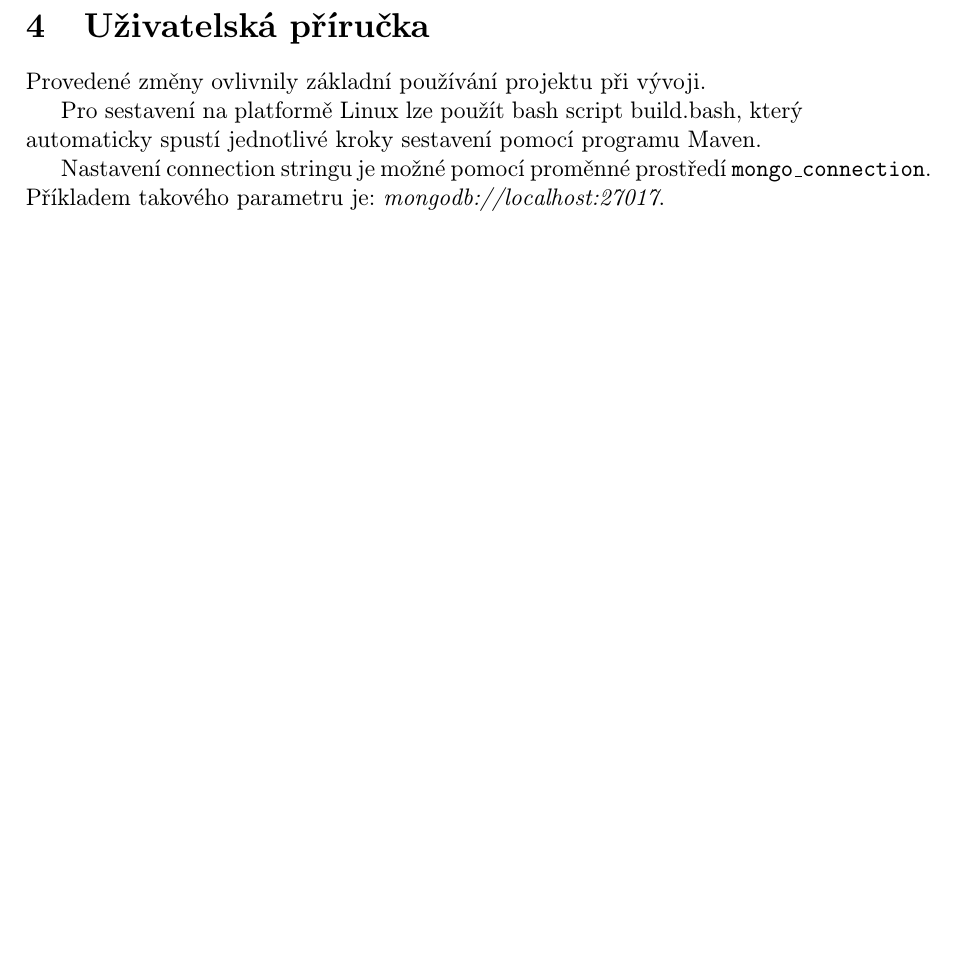
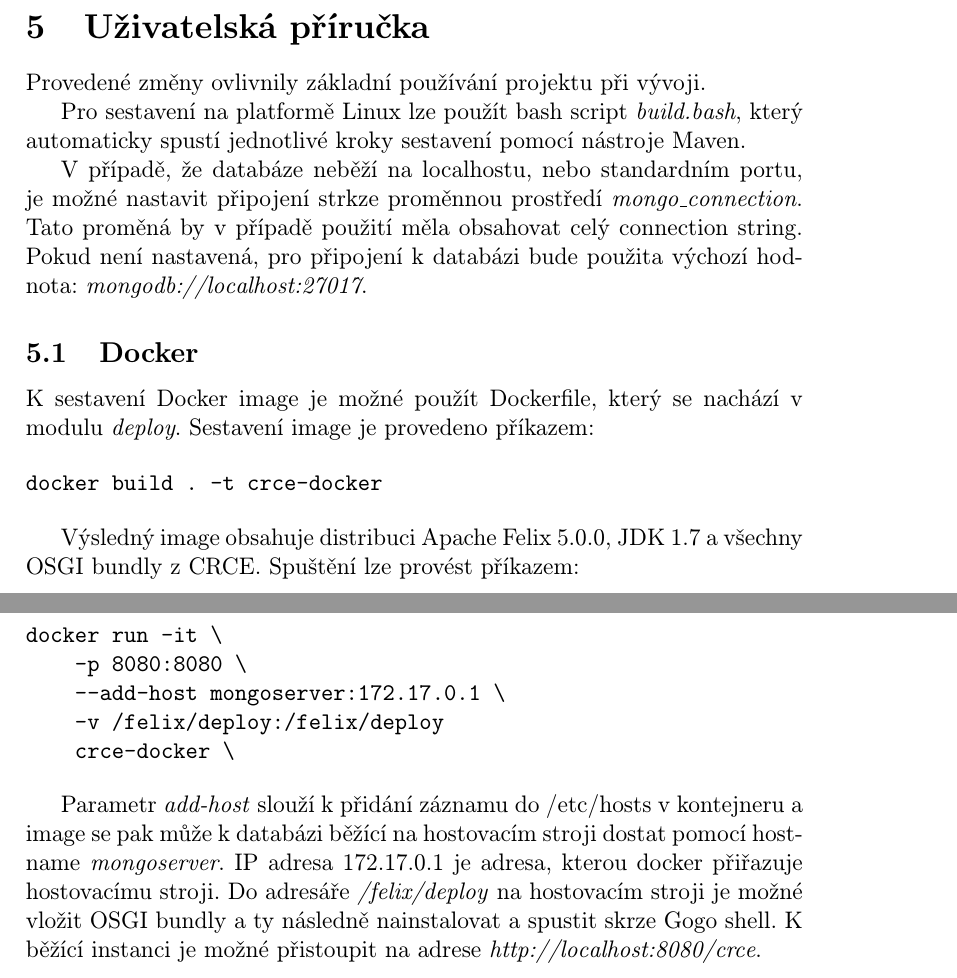
Before and after one commit to ReliSA/CRCE, a LaTeX document (arch/sar-2018.tex): part of page 5 of 6 before the commit and two parts of pages 6 and 7 of 8 after it, the two joined at a grey line, cut so that both start at the same text, the shorter picture padded with empty space. Compiled offline with pdfLaTeX.

Commit message:
Documentation update.

```diff
--- a/arch/sar-2018.tex
+++ b/arch/sar-2018.tex
@@ -94,2 +87 @@ Po identifikace kandidátů jsme z přesunu vyřadili komponentu metadata-osgi-b
 
-\end{itemize}
@@ -103,9 +119,28 @@ Po identifikace kandidátů jsme z přesunu vyřadili komponentu metadata-osgi-b
 
 Provedené změny ovlivnily základní používání projektu při vývoji.
 
-Pro sestavení na platformě Linux lze použít bash script build.bash, který automaticky spustí jednotlivé kroky sestavení pomocí programu Maven.
+Pro sestavení na platformě Linux lze použít bash script \textit{build.bash}, který automaticky spustí jednotlivé kroky sestavení pomocí nástroje Maven.
 
-Nastavení connection stringu je možné pomocí proměnné prostředí \texttt{mongo\_connection}. Příkladem takového parametru je: \emph{mongodb://localhost:27017}.
+V případě, že databáze neběží na localhostu, nebo standardním portu, je možné nastavit připojení strkze proměnnou prostředí \textit{mongo\_connection}. Tato proměná by v případě použití měla obsahovat celý connection string. Pokud není nastavená, pro připojení k databázi bude použita výchozí hodnota: \textit{mongodb://localhost:27017}.
+
+\subsection{Docker}
+K sestavení Docker image je možné použít Dockerfile, který se nachází v modulu \textit{deploy}. Sestavení image je provedeno příkazem:
+
+\begin{verbatim}
+docker build . -t crce-docker
+\end{verbatim}
+
+Výsledný image obsahuje distribuci Apache Felix 5.0.0, JDK 1.7 a všechny OSGI bundly z CRCE. Spuštění lze provést příkazem:
+
+\begin{verbatim}
+docker run -it \
+	   -p 8080:8080 \
+	   --add-host mongoserver:172.17.0.1 \
+	   -v /felix/deploy:/felix/deploy
+	   crce-docker \
+\end{verbatim}
+
+Parametr \textit{add-host} slouží k přidání záznamu do /etc/hosts v kontejneru a image se pak může k databázi běžící na hostovacím stroji dostat pomocí hostname \textit{mongoserver}. IP adresa 172.17.0.1 je adresa, kterou docker přiřazuje hostovacímu stroji. Do adresáře \textit{/felix/deploy} na hostovacím stroji je možné vložit OSGI bundly a ty následně nainstalovat a spustit skrze Gogo shell. K běžící instanci je možné přistoupit na adrese \textit{http://localhost:8080/crce}.
 
 
 %========================================
```
Also changed, not shown: arch/sar-2018.pdf, arch/sar-2018.tex (43 more changed lines), 1 other file.
